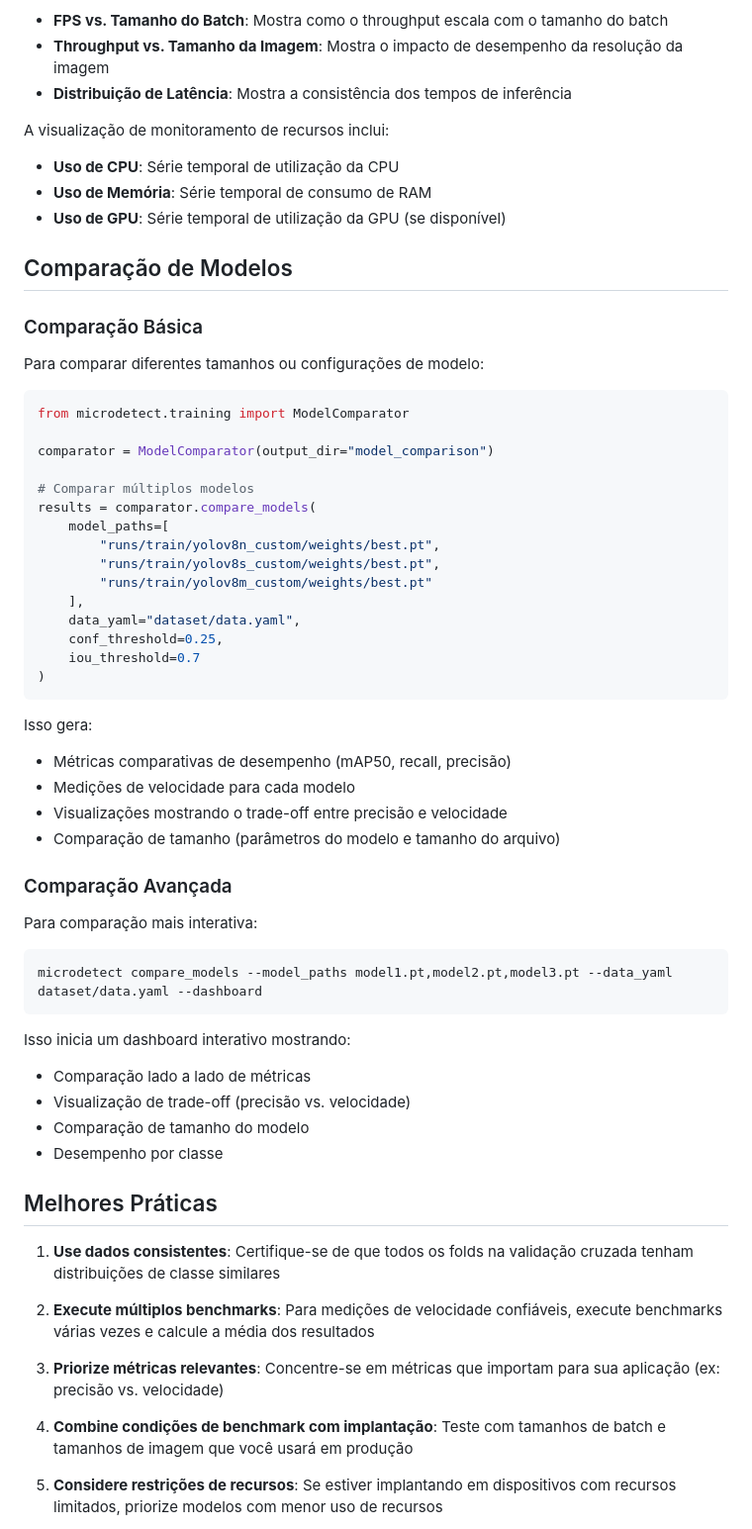
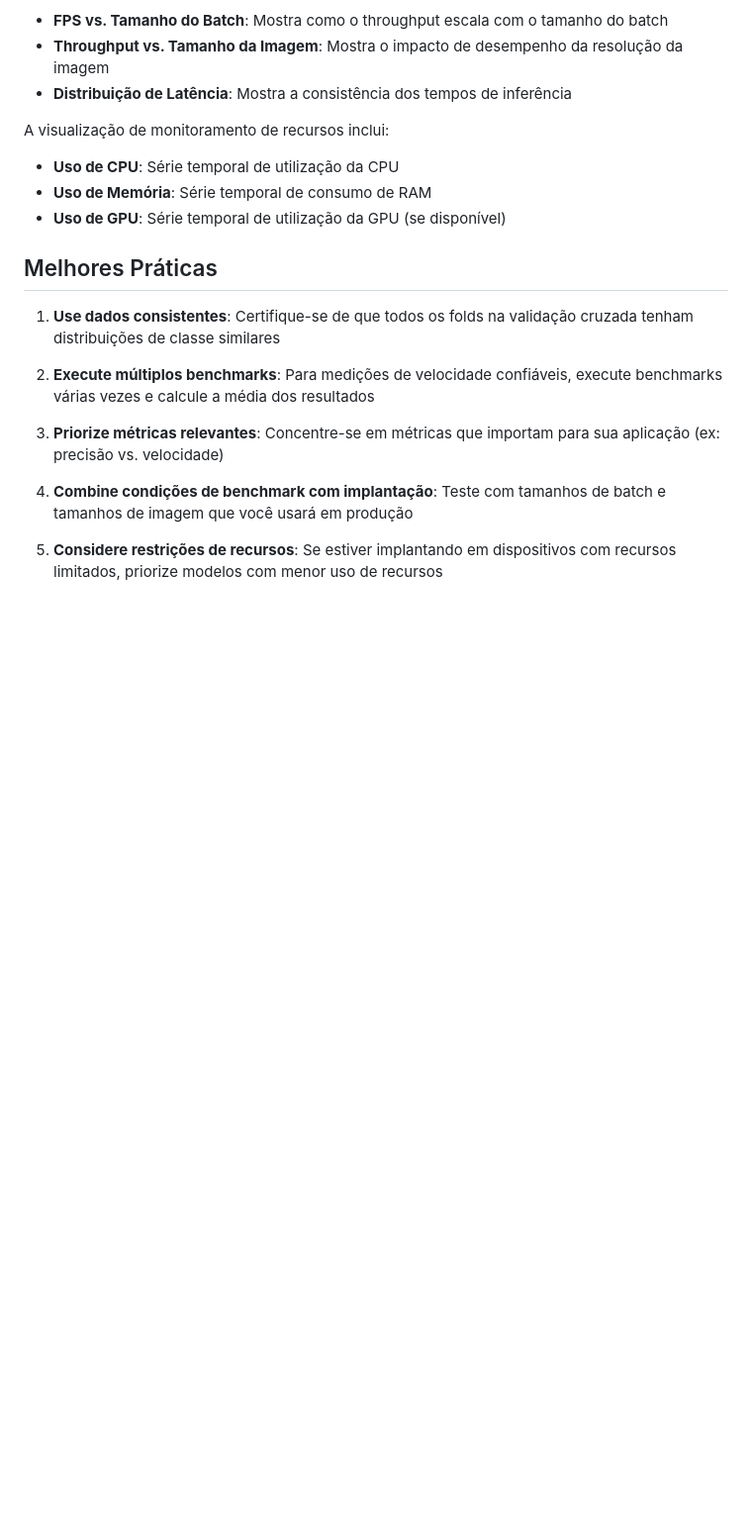
Before and after one commit to RodolfoBonis/microdetect, a Markdown page: docs/pt/cross_validation_benchmark.md, the part around the change. Shown: that part at 99% size. GitHub-like rendering; blank space fills up the shorter version.

````diff
--- a/docs/pt/cross_validation_benchmark.md
+++ b/docs/pt/cross_validation_benchmark.md
@@ -230,50 +230,6 @@ A visualização de monitoramento de recursos inclui:
 - **Uso de Memória**: Série temporal de consumo de RAM
 - **Uso de GPU**: Série temporal de utilização da GPU (se disponível)
 
-## Comparação de Modelos
-
-### Comparação Básica
-
-Para comparar diferentes tamanhos ou configurações de modelo:
-
-```python
-from microdetect.training import ModelComparator
-
-comparator = ModelComparator(output_dir="model_comparison")
-
-# Comparar múltiplos modelos
-results = comparator.compare_models(
-    model_paths=[
-        "runs/train/yolov8n_custom/weights/best.pt",
-        "runs/train/yolov8s_custom/weights/best.pt",
-        "runs/train/yolov8m_custom/weights/best.pt"
-    ],
-    data_yaml="dataset/data.yaml",
-    conf_threshold=0.25,
-    iou_threshold=0.7
-)
-```
-
-Isso gera:
-- Métricas comparativas de desempenho (mAP50, recall, precisão)
-- Medições de velocidade para cada modelo
-- Visualizações mostrando o trade-off entre precisão e velocidade
-- Comparação de tamanho (parâmetros do modelo e tamanho do arquivo)
-
-### Comparação Avançada
-
-Para comparação mais interativa:
-
-```bash
-microdetect compare_models --model_paths model1.pt,model2.pt,model3.pt --data_yaml dataset/data.yaml --dashboard
-```
-
-Isso inicia um dashboard interativo mostrando:
-- Comparação lado a lado de métricas
-- Visualização de trade-off (precisão vs. velocidade)
-- Comparação de tamanho do modelo
-- Desempenho por classe
-
 ## Melhores Práticas
 
 1. **Use dados consistentes**: Certifique-se de que todos os folds na validação cruzada tenham distribuições de classe similares
````
Also changed, not shown: docs/en/cross_validation_benchmark.md (+0 -47 lines).
